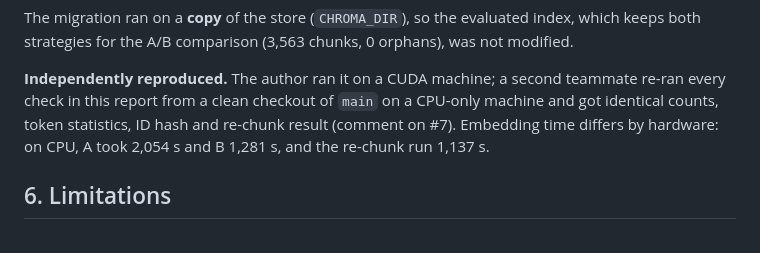
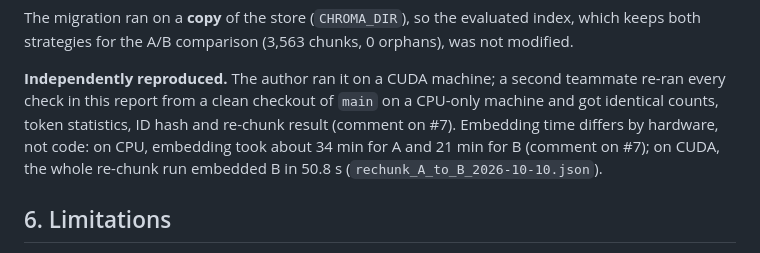
Before and after one commit to VyjayanthiUC/Residency_MSAI633_GroupProject, a Markdown page: reports/02_chunking.md, the part around the change. Drawn GitHub-style.

Commit message:
docs: report 02 CPU timings trace to their sources
The CPU figures (2,054 s, 1,281 s and a 1,137 s CPU re-chunk) appear in no
source; the cited comment on #7 gives ~34 min for A and ~21 min for B on CPU,
and its only re-chunk time is the 50.8 s CUDA run in the committed evidence.

```diff
--- a/reports/02_chunking.md
+++ b/reports/02_chunking.md
@@ -92,7 +92,8 @@ comparison (3,563 chunks, 0 orphans), was not modified.
 
 **Independently reproduced.** The author ran it on a CUDA machine; a second teammate re-ran every check in this report from a clean
 checkout of `main` on a CPU-only machine and got identical counts, token statistics, ID hash and re-chunk result (comment on #7).
-Embedding time differs by hardware: on CPU, A took 2,054 s and B 1,281 s, and the re-chunk run 1,137 s.
+Embedding time differs by hardware, not code: on CPU, embedding took about 34 min for A and 21 min for B (comment on #7); on CUDA,
+the whole re-chunk run embedded B in 50.8 s (`rechunk_A_to_B_2026-10-10.json`).
 
 ## 6. Limitations
 
```
